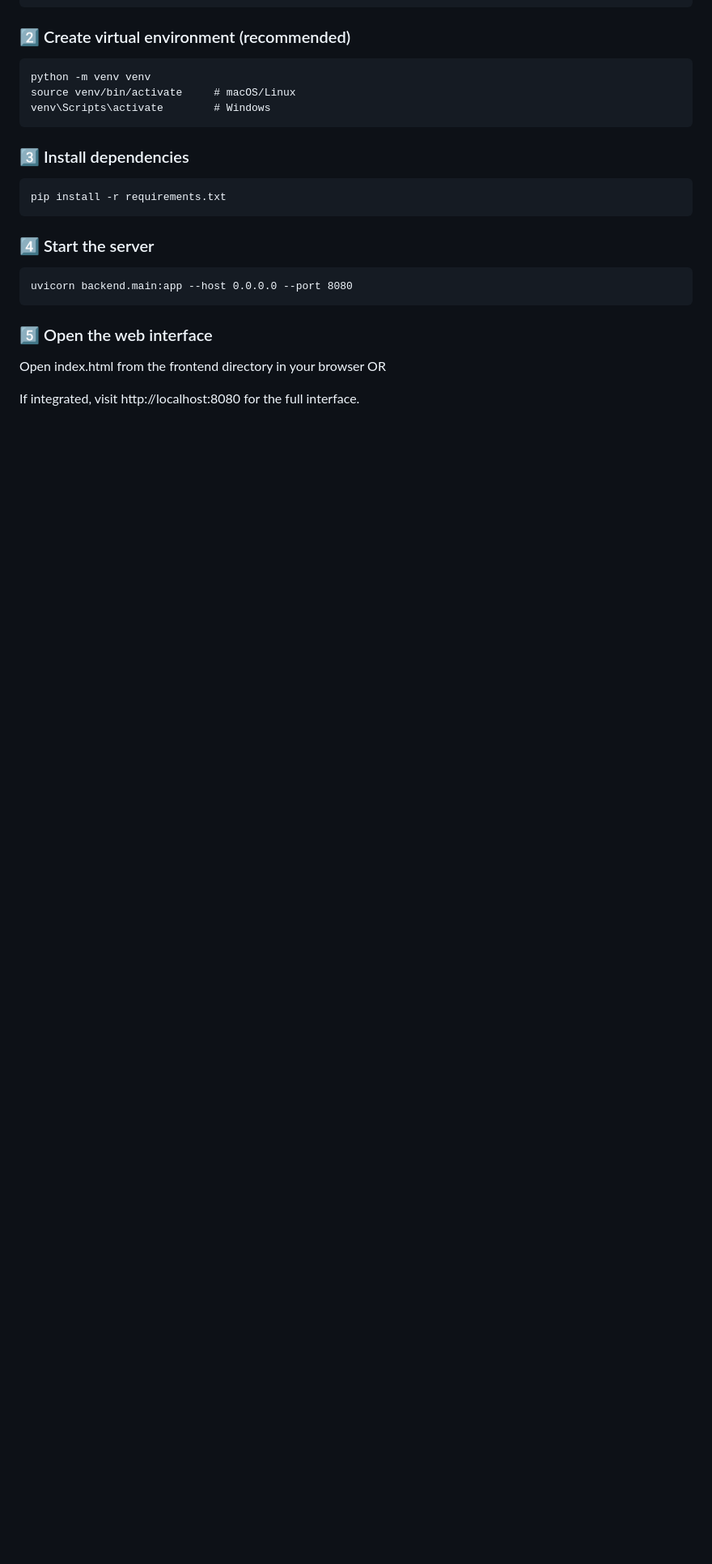
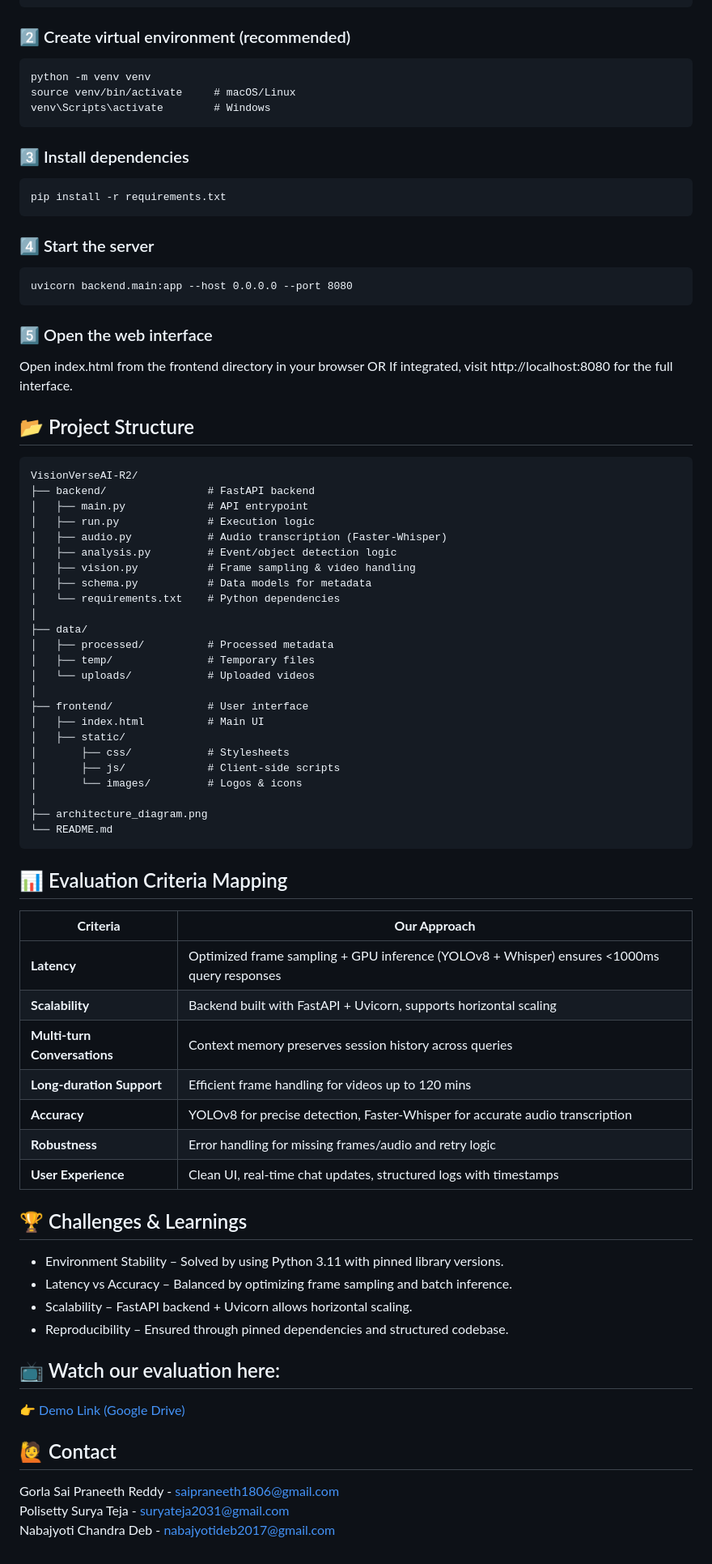
Before and after one commit to saipraneeth88/VisionVerseAI_Round2, a Markdown page: README.md, the part around the change printed below. Shown: that part at 81% size. Drawn GitHub-style; blank space fills up the shorter version.

````diff
--- a/README.md
+++ b/README.md
@@ -95,5 +94,58 @@ uvicorn backend.main:app --host 0.0.0.0 --port 8080
 ### 5️⃣ Open the web interface
 Open index.html from the frontend directory in your browser
 OR
+If integrated, visit http://localhost:8080 for the full interface.
 
-If integrated, visit http://localhost:8080 for the full interface.
+## 📂 Project Structure
+```
+VisionVerseAI-R2/
+├── backend/                # FastAPI backend
+│   ├── main.py             # API entrypoint
+│   ├── run.py              # Execution logic
+│   ├── audio.py            # Audio transcription (Faster-Whisper)
+│   ├── analysis.py         # Event/object detection logic
+│   ├── vision.py           # Frame sampling & video handling
+│   ├── schema.py           # Data models for metadata
+│   └── requirements.txt    # Python dependencies
+│
+├── data/
+│   ├── processed/          # Processed metadata
+│   ├── temp/               # Temporary files
+│   └── uploads/            # Uploaded videos
+│
+├── frontend/               # User interface
+│   ├── index.html          # Main UI
+│   ├── static/
+│       ├── css/            # Stylesheets
+│       ├── js/             # Client-side scripts
+│       └── images/         # Logos & icons
+│
+├── architecture_diagram.png
+└── README.md
+```
+
+## 📊 Evaluation Criteria Mapping
+| **Criteria**                 | **Our Approach**                                                                            |
+| ---------------------------- | ------------------------------------------------------------------------------------------- |
+| **Latency**                  | Optimized frame sampling + GPU inference (YOLOv8 + Whisper) ensures <1000ms query responses |
+| **Scalability**              | Backend built with FastAPI + Uvicorn, supports horizontal scaling                           |
+| **Multi-turn Conversations** | Context memory preserves session history across queries                                     |
+| **Long-duration Support**    | Efficient frame handling for videos up to 120 mins                                          |
+| **Accuracy**                 | YOLOv8 for precise detection, Faster-Whisper for accurate audio transcription               |
+| **Robustness**               | Error handling for missing frames/audio and retry logic                                     |
+| **User Experience**          | Clean UI, real-time chat updates, structured logs with timestamps                           |
+
+## 🏆 Challenges & Learnings
+
+- Environment Stability – Solved by using Python 3.11 with pinned library versions.
+- Latency vs Accuracy – Balanced by optimizing frame sampling and batch inference.
+- Scalability – FastAPI backend + Uvicorn allows horizontal scaling.
+- Reproducibility – Ensured through pinned dependencies and structured codebase.
+
+## 📺 Watch our evaluation here:
+👉 [Demo Link (Google Drive)](https://drive.google.com/file/d/1Mb57OF3UN8ohV2P6BP9LtoOV1kn39UwZ/view?usp=drive_link)
+
+## 🙋 Contact
+Gorla Sai Praneeth Reddy - saipraneeth1806@gmail.com
+Polisetty Surya Teja - suryateja2031@gmail.com
+Nabajyoti Chandra Deb - nabajyotideb2017@gmail.com
````
Also changed, not shown: other parts of README.md (+41 -42 lines).
